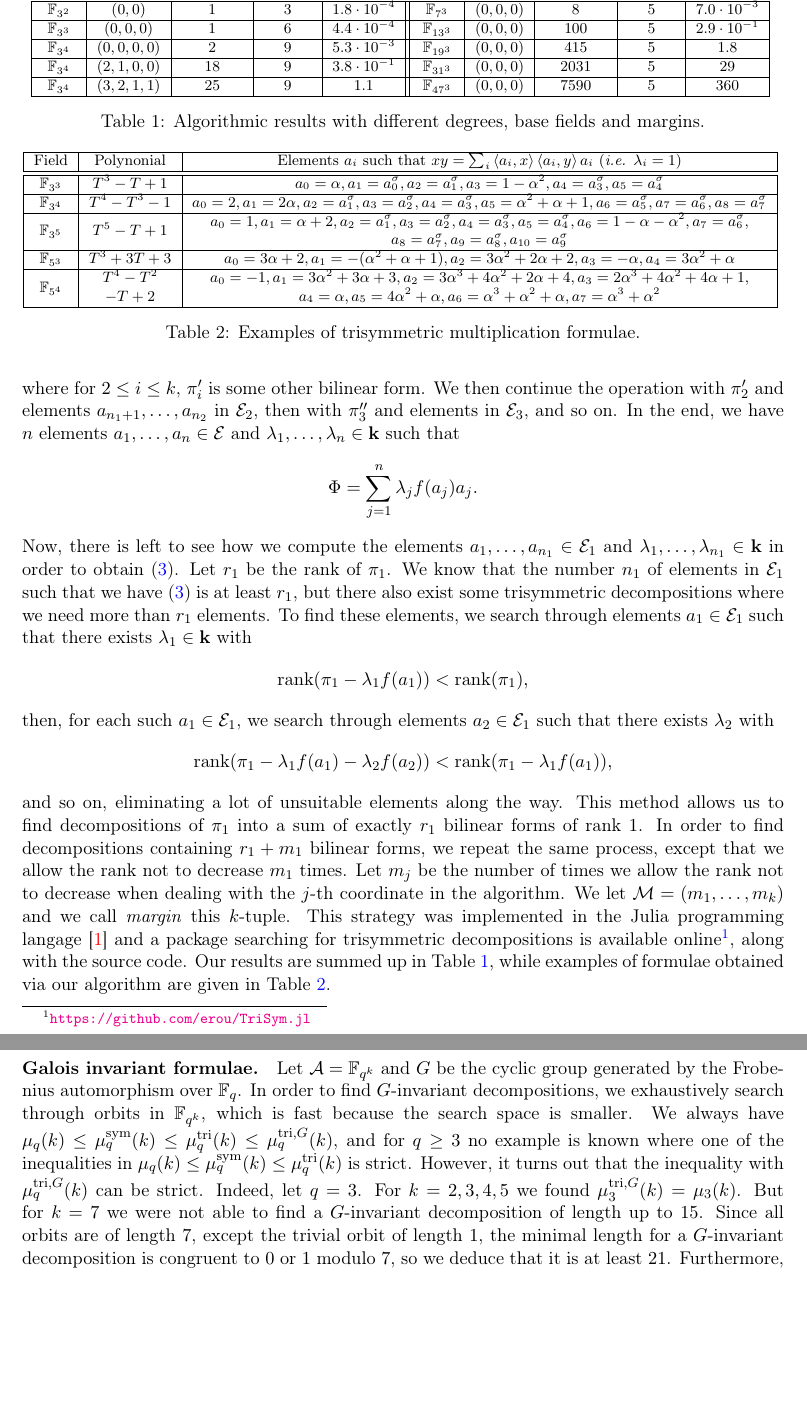
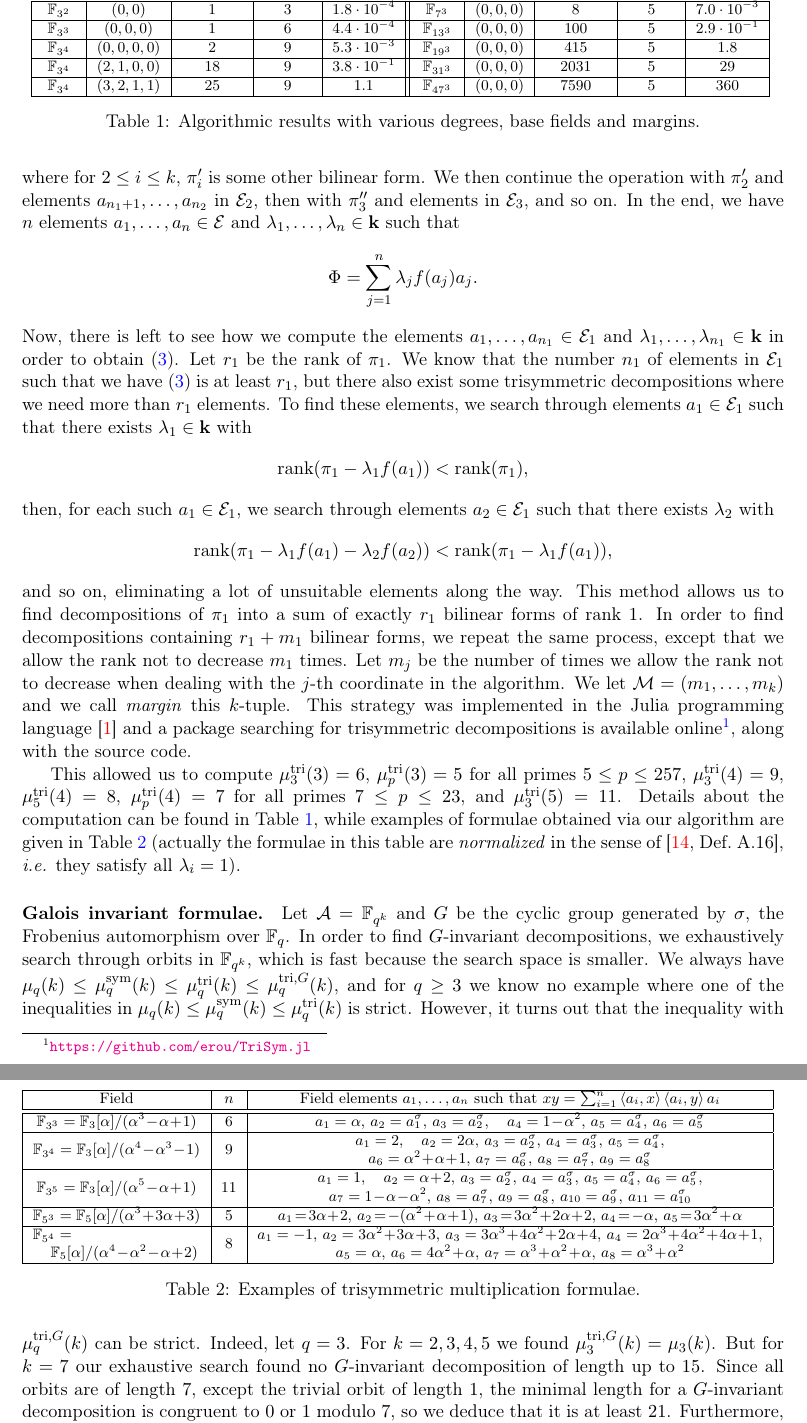
Before and after one commit to erou/tri-sym, a LaTeX paper (latex/tri-sym.tex): two parts of pages 7 and 8 of 17, joined at a grey line, cut so that both start at the same text, the shorter picture padded with empty space. Compiled offline with pdfLaTeX.

Commit message:
ajout des resultats experimentaux et retouche table 2

```diff
--- a/latex/tri-sym.tex
+++ b/latex/tri-sym.tex
@@ -458,11 +458,18 @@ times. Let $m_j$ be the number of times we allow the rank not to decrease
 when dealing with the $j$-th coordinate in the algorithm. We let $\M=(m_1,
 \dots, m_k)$ and we call \emph{margin} this $k$-tuple. This strategy was
 implemented in the Julia programming
-langage~\cite{Julia} and a package searching for trisymmetric decompositions is
+language~\cite{Julia} and a package searching for trisymmetric decompositions is
 available online\footnote{\url{https://github.com/erou/TriSym.jl}}, along with
-the source code. Our results are summed up in Table~\ref{tab:alg}, while
-examples of formulae obtained via our algorithm are given in
-Table~\ref{tab:formulae}.
+the source code.
+
+This allowed us to compute $\mutri_3(3)=6$,
+$\mutri_p(3)=5$ for all primes $5\leq p\leq 257$,
+$\mutri_3(4)=9$, $\mutri_5(4)=8$, $\mutri_p(4)=7$ for all primes $7\leq p\leq 23$,
+and $\mutri_3(5)=11$. Details about the computation can be found in Table~\ref{tab:alg},
+while examples of formulae obtained via our algorithm are given in Table~\ref{tab:formulae}
+(actually the formulae in this table are \emph{normalized} in the sense of \cite[Def.~A.16]{Randriam15},
+\ie they satisfy all $\lambda_i=1$).
+
 \begin{table}
   \centering
   \footnotesize
@@ -489,66 +496,60 @@ Table~\ref{tab:formulae}.
     & $7590$ & $5$ & $360$\\
     \hline
   \end{tabular}
-  \caption{Algorithmic results with different degrees, base fields and margins.}
+  \caption{Algorithmic results with various degrees, base fields and margins.}
   \label{tab:alg}
 \end{table}
+
+\paragraph{Galois invariant formulae.}
+Let $\A=\mathbb{F}_{q^k}$ and $G$ be the cyclic group generated by $\sigma$, the Frobenius
+automorphism over $\mathbb{F}_{q}$. In order to find $G$-invariant decompositions,
+we exhaustively search through orbits in $\mathbb{F}_{q^k}$, which is fast
+because the search space is smaller.
+We always have $\mu_q(k)\leq\musym_q(k)\leq\mutri_q(k)\leq\mutriG_q(k)$,
+and for $q\geq3$ we know no example where one of the inequalities in $\mu_q(k)\leq\musym_q(k)\leq\mutri_q(k)$
+is strict. However, it turns out that the inequality with $\mutriG_q(k)$ can be strict.
+Indeed, let $q=3$. For $k=2,3,4,5$ we found $\mutriG_3(k)=\mu_3(k)$. But for $k=7$ our exhaustive search
+found no $G$-invariant decomposition of length up to $15$. Since all orbits are of length $7$,
+except the trivial orbit of length $1$, the minimal length for a $G$-invariant decomposition is
+congruent to $0$ or $1$ modulo $7$, so we deduce that it is
+at least $21$. Furthermore, we know~\cite[table~2]{BCPRRR19} that $\musym_3(7)\leq19$, so we have
+\[ \mu_3(7)\leq\musym_3(7)\leq 19<21\leq \mutriG_3(7). \]
 
 \begin{table}
 %  \begingroup
 %  \setlength{\tabcolsep}{2pt}
-  \centering
+%  \centering
   \footnotesize
   \begin{tabular}{|c|c|c|}
     \hline
-    Field & Polynonial & Elements $a_i$ such that $xy =
-    \sum_i\ps{a_i}{x}\ps{a_i}{y}a_i$ (\ie $\lambda_i=1$) \\
+    Field & $n$ & Field elements $a_1,\dots,a_n$ such that $xy = \sum_{i=1}^n\ps{a_i}{x}\ps{a_i}{y}a_i$ \\
     \hline
     \hline
-    $\mathbb{F}_{3^3}$ & $T^3-T+1$ &
-    $a_0 = \alpha, a_1 = a_0^\sigma, a_2 = a_1^{\sigma}, a_3 =
-    1-\alpha^2, a_4=a_3^\sigma, a_5=a_4^{\sigma}$ \\
+    $\mathbb{F}_{3^3}=\mathbb{F}_3[\alpha]/(\alpha^3\!-\!\alpha\!+\!1)$ & $6$ &
+    $a_1 = \alpha,\, a_2 = a_1^\sigma,\, a_3 = a_2^{\sigma},\quad
+    a_4 = 1\!-\!\alpha^2,\, a_5=a_4^\sigma,\, a_6=a_5^{\sigma}$ \\
     \hline
-    $\mathbb{F}_{3^4}$ & $T^4-T^3-1$ &
-    $a_0 = 2, a_1 = 2\alpha, a_2 = a_1^\sigma, a_3 = a_2^\sigma, a_4 =
-    a_3^\sigma, a_5 = \alpha^2+\alpha+1, a_6 = a_5^\sigma, a_7 = a_6^\sigma,
-    a_8=a_7^\sigma$\\
+    \multirow{2}{*}{$\mathbb{F}_{3^4}=\mathbb{F}_3[\alpha]/(\alpha^4\!-\!\alpha^3\!-\!1)$} & \multirow{2}{*}{$9$} &
+    $a_1 = 2,\quad a_2 = 2\alpha,\, a_3 = a_2^\sigma,\, a_4 = a_3^\sigma,\, a_5 = a_4^\sigma,$\\
+    & & $a_6 = \alpha^2\!+\!\alpha\!+\!1,\, a_7 = a_6^\sigma,\, a_8 = a_7^\sigma,\,a_9=a_8^\sigma$\\
     \hline
-    \multirow{2}{*}{$\mathbb{F}_{3^5}$} & \multirow{2}{*}{$T^5-T+1$} &
-    $a_0 = 1, a_1 = \alpha+2, a_2 = a_1^\sigma, a_3=a_2^\sigma, a_4=a_3^\sigma,
-    a_5=a_4^\sigma, a_6 = 1-\alpha-\alpha^2, a_7=a_6^\sigma,$\\
-    & & $a_8 = a_7^\sigma, a_9 = a_8^\sigma, a_{10} = a_9^\sigma $\\
+    \multirow{2}{*}{$\mathbb{F}_{3^5}=\mathbb{F}_3[\alpha]/(\alpha^5\!-\!\alpha\!+\!1)$} & \multirow{2}{*}{$11$} &
+    $a_1 = 1,\quad a_2 = \alpha\!+\!2,\, a_3 = a_2^\sigma,\, a_4=a_3^\sigma,\, a_5=a_4^\sigma,\, a_6=a_5^\sigma, $\\
+    & & $a_7 = 1\!-\!\alpha\!-\!\alpha^2,\, a_8=a_7^\sigma,\,a_9 = a_8^\sigma,\, a_{10} = a_9^\sigma,\, a_{11} = a_{10}^\sigma $\\
     \hline
-    $\mathbb{F}_{5^3}$ & $T^3+3T+3$ & $a_0 = 3\alpha+2,
-  a_1=-(\alpha^2+\alpha+1), a_2 = 3\alpha^2+2\alpha+2, a_3=-\alpha, a_4 =
-  3\alpha^2+\alpha$\\
+    $\mathbb{F}_{5^3}=\mathbb{F}_5[\alpha]/(\alpha^3\!+\!3\alpha\!+\!3)$ & $5$ & $a_1\! =\! 3\alpha\!+\!2,\,
+  a_2\!=\!-(\alpha^2\!+\!\alpha\!+\!1),\, a_3\! =\! 3\alpha^2\!+\!2\alpha\!+\!2,\, a_4\!=\!-\alpha,\, a_5\! =\!
+  3\alpha^2\!+\!\alpha$\\
    \hline
-   \multirow{2}{*}{$\mathbb{F}_{5^4}$} &
-   $T^4-T^2$ & $a_0=-1, a_1 =
-   3\alpha^2+3\alpha+3, a_2 = 3\alpha^3+4\alpha^2+2\alpha+4, a_3 =
- 2\alpha^3+4\alpha^2+4\alpha+1,$\\
- & $-T+2$ & $a_4 = \alpha, a_5=4\alpha^2+\alpha, a_6 = \alpha^3+\alpha^2+\alpha,
- a_7 = \alpha^3+\alpha^2$\\
+   $\mathbb{F}_{5^4}=\hfill$ &
+   \multirow{2}{*}{$8$} & $a_1=-1,\, a_2 = 3\alpha^2\!+\!3\alpha\!+\!3,\, a_3 = 3\alpha^3\!+\!4\alpha^2\!+\!2\alpha\!+\!4,\, a_4 = 2\alpha^3\!+\!4\alpha^2\!+\!4\alpha\!+\!1,$\\
+   $\quad\mathbb{F}_5[\alpha]/(\alpha^4\!-\!\alpha^2\!-\!\alpha\!+\!2)$&  & $a_5 = \alpha,\, a_6=4\alpha^2\!+\!\alpha,\, a_7 = \alpha^3\!+\!\alpha^2\!+\!\alpha,\, a_8 = \alpha^3\!+\!\alpha^2$\\
    \hline
   \end{tabular}
 %  \endgroup
-  \caption{Examples of trisymmetric multiplication formulae.}
+\caption{Examples of trisymmetric multiplication formulae.}
   \label{tab:formulae}
 \end{table}
-
-\paragraph{Galois invariant formulae.}
-Let $\A=\mathbb{F}_{q^k}$ and $G$ be the cyclic group generated by the Frobenius
-automorphism over $\mathbb{F}_{q}$. In order to find $G$-invariant decompositions,
-we exhaustively search through orbits in $\mathbb{F}_{q^k}$, which is fast
-because the search space is smaller.
-We always have $\mu_q(k)\leq\musym_q(k)\leq\mutri_q(k)\leq\mutriG_q(k)$,
-and for $q\geq3$ no example is known where one of the inequalities in $\mu_q(k)\leq\musym_q(k)\leq\mutri_q(k)$
-is strict. However, it turns out that the inequality with $\mutriG_q(k)$ can be strict.
-Indeed, let $q=3$. For $k=2,3,4,5$ we found $\mutriG_3(k)=\mu_3(k)$. But for $k=7$ we were not able to
-find a $G$-invariant decomposition of length up to $15$. Since all orbits are of length $7$,
-except the trivial orbit of length $1$, the minimal length for a $G$-invariant decomposition is
-congruent to $0$ or $1$ modulo $7$, so we deduce that it is
-at least $21$. Furthermore, we know~\cite[table~2]{BCPRRR19} that $\musym_3(7)\leq19$, so we have
-\[ \mu_3(7)\leq\musym_3(7)\leq 19<21\leq \mutriG_3(7). \]
 
 \paragraph{Universal formulae.}
 As mentioned in Section~\ref{sec:symtrisym}, for $q\geq3$, we do not know any example of
```
Also changed, not shown: latex/tri-sym.tex (2 more changed lines).
